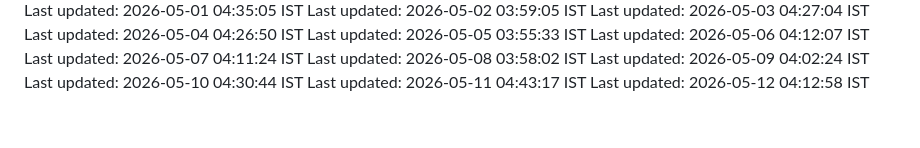
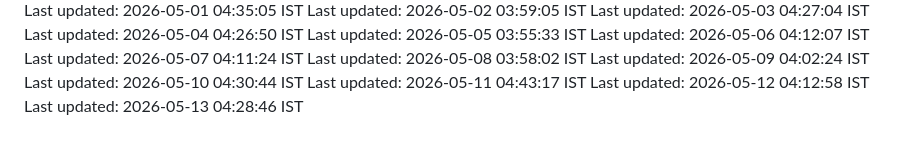
Before and after one commit to Satyaprasad7naik/tag-badge, a Markdown page: README.md, the part around the change. Drawn GitHub-style.

Commit message:
chore: automated daily update - 2026-05-13 04:28:46 IST

```diff
--- a/README.md
+++ b/README.md
@@ -127,3 +127,4 @@ Last updated: 2026-05-09 04:02:24 IST
 Last updated: 2026-05-10 04:30:44 IST
 Last updated: 2026-05-11 04:43:17 IST
 Last updated: 2026-05-12 04:12:58 IST
+Last updated: 2026-05-13 04:28:46 IST
```
